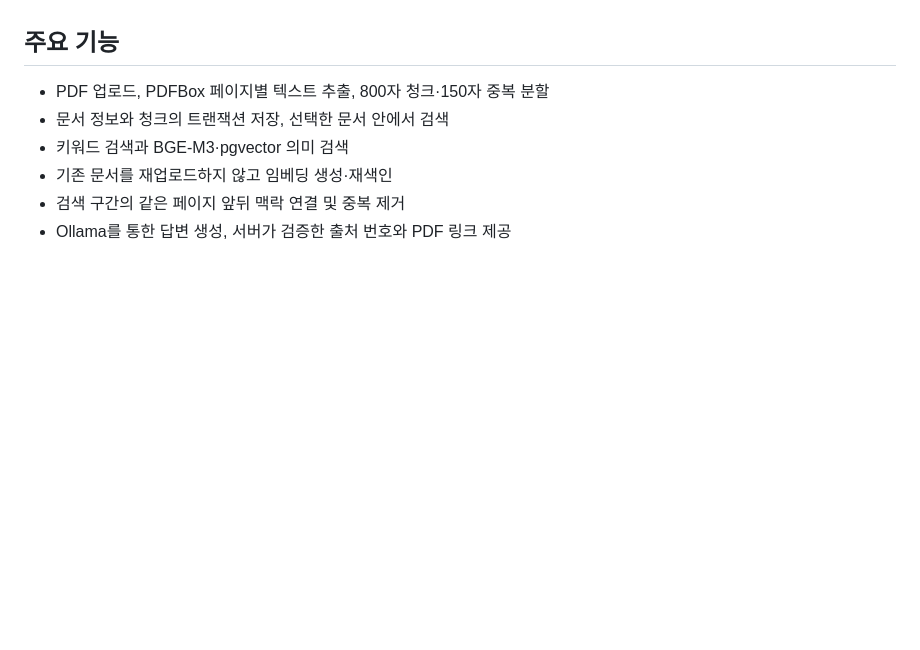
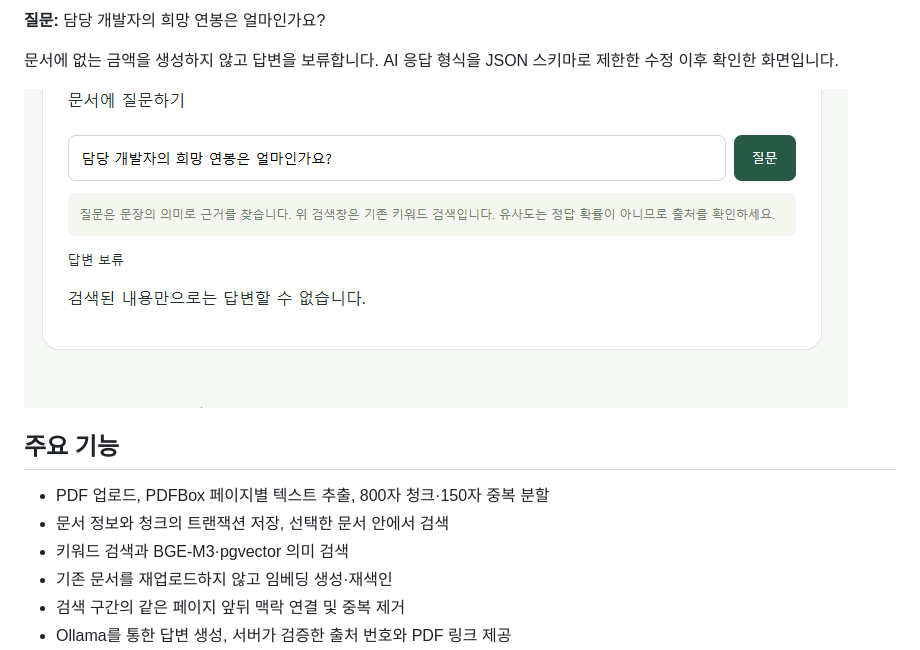
Before and after one commit to HanKangHyun/ai-document-assistant, a Markdown page: README.md, the part around one of its changes. Rendered like a GitHub page; pictures changed too: docs/images/demo-abstention.png (added); blank space fills up the shorter version.

Commit message:
Add sample PDF and demo screenshots

```diff
--- a/README.md
+++ b/README.md
@@ -6,3 +34,8 @@ PDF를 업로드하고 질문하면 관련 원문을 검색해 **로컬 AI 답
+**질문:** 담당 개발자의 희망 연봉은 얼마인가요?
+
+문서에 없는 금액을 생성하지 않고 답변을 보류합니다. AI 응답 형식을 JSON 스키마로 제한한 수정 이후 확인한 화면입니다.
+
+![희망 연봉 질문에 대한 정상적인 답변 보류](docs/images/demo-abstention.png)
 
 ## 주요 기능
 
```
Also changed, not shown: other parts of README.md (+28 -0 lines), docs/demo/questions.md (added, +66 -0 lines), docs/images/demo-deployment-answer.png (added), docs/images/demo-semantic-answer.png (added), 1 other file.
